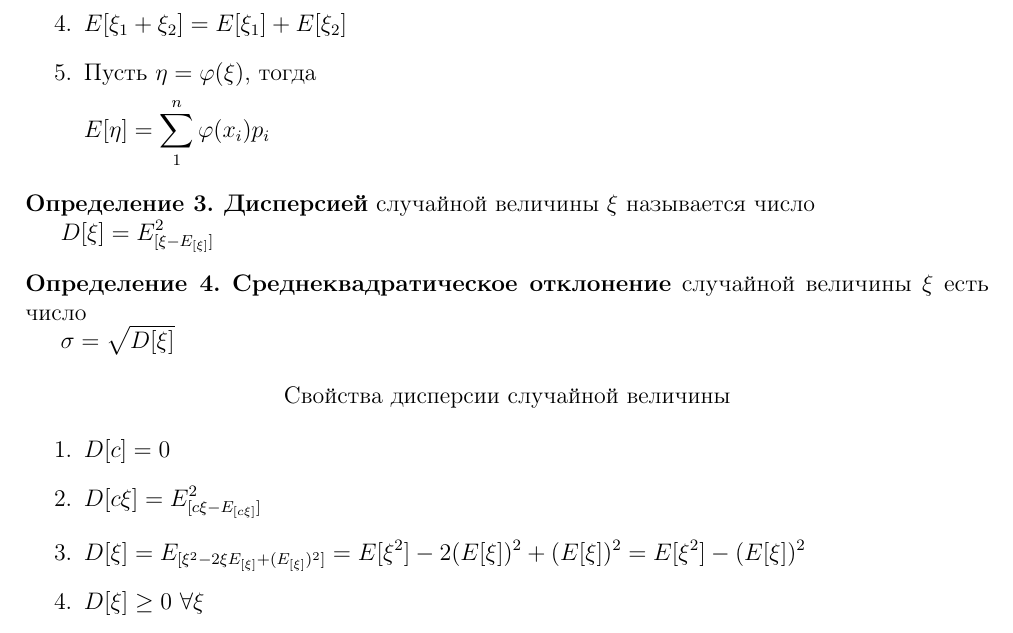
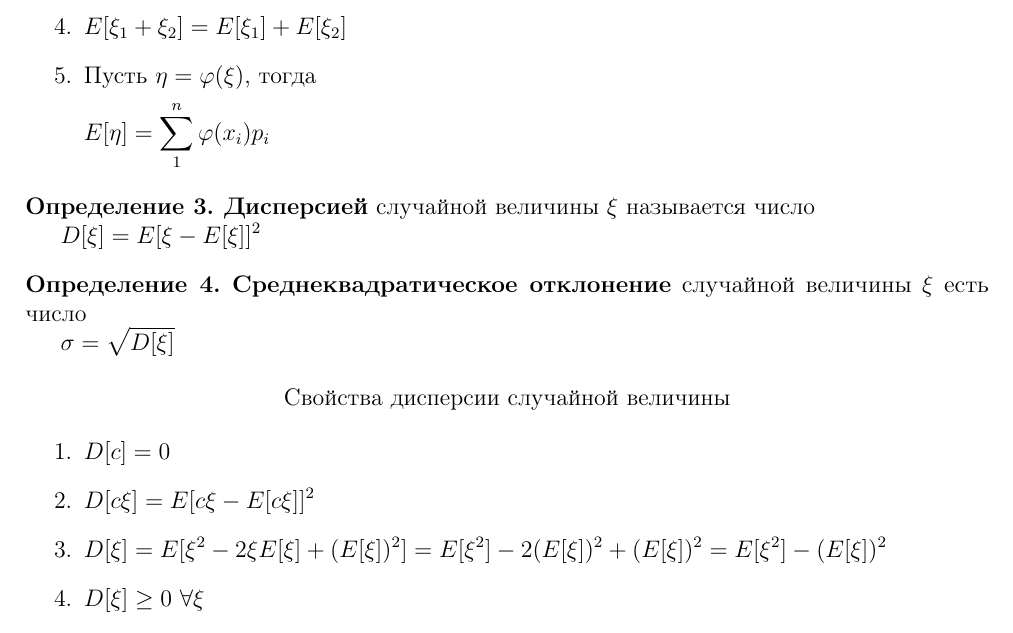
Before and after one commit to monory/openLaTeX, a LaTeX document (2015-2016/Probability theory/Lectures/Lecture 5.tex): part of page 2 of 2, cut so that both start at the same text. Compiled offline with pdfLaTeX.

Commit message:
исправил запись применения оператора E - мат. ожидания

```diff
--- a/2015-2016/Probability theory/Lectures/Lecture 5.tex
+++ b/2015-2016/Probability theory/Lectures/Lecture 5.tex
@@ -158,9 +158,9 @@
             \item
                 \(D[c] = 0\)
             \item
-                \(D[c \xi] = E_{[c \xi - E_{[c \xi]} ]}^2\)
+                \(D[c \xi] = E{[c \xi - E{[c \xi]} ]^2}\)
             \item
-                \(D[\xi] = E_{[\xi^2 - 2 \xi E_{[\xi]} + ( E_{[\xi]} )^2]} =
+                \(D[\xi] = E{[\xi^2 - 2 \xi E{[\xi]} + ( E{[\xi]} )^2]} =
                 E[\xi^2] - 2(E[\xi])^2 + (E[\xi])^2 = E[\xi^2] - (E[\xi])^2\)
             \item
                 \(D[\xi] \ge 0 \ \forall \xi\)
```
Also changed, not shown: 2015-2016/Probability theory/Lectures/Lecture 5.pdf, 2015-2016/Probability theory/Lectures/Lecture 5.tex (2 more changed lines).
